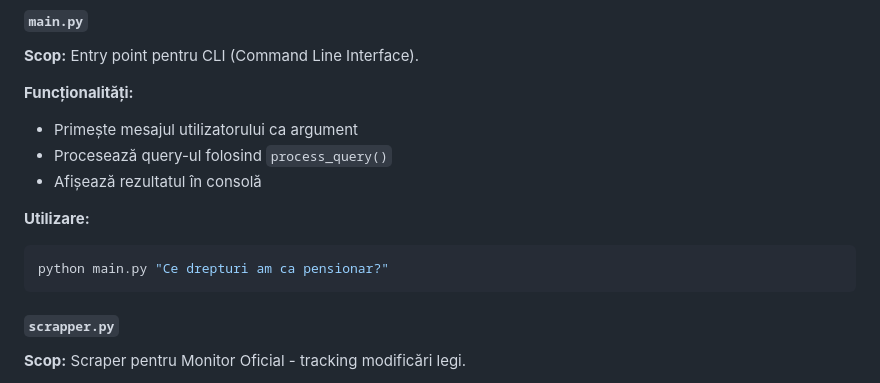
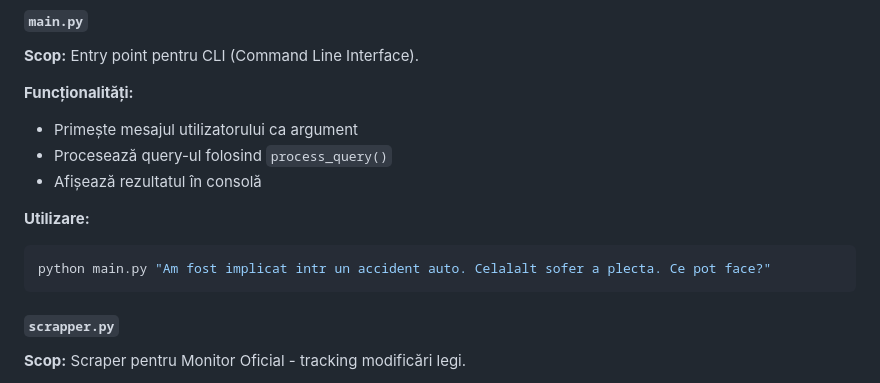
Before and after one commit to vladdre/CivicAid, a Markdown page: COMPLETE_DOCUMENTATION.md, the part around the change. GitHub-like rendering.

Commit message:
Modify usage example in COMPLETE_DOCUMENTATION.md
Updated usage example in documentation to reflect a new query about a car accident.

````diff
--- a/COMPLETE_DOCUMENTATION.md
+++ b/COMPLETE_DOCUMENTATION.md
@@ -164,7 +164,7 @@ python start_server.py
 
 **Utilizare:**
 ```bash
-python main.py "Ce drepturi am ca pensionar?"
+python main.py "Am fost implicat intr un accident auto. Celalalt sofer a plecta. Ce pot face?"
 ```
 
 #### `scrapper.py`
````
